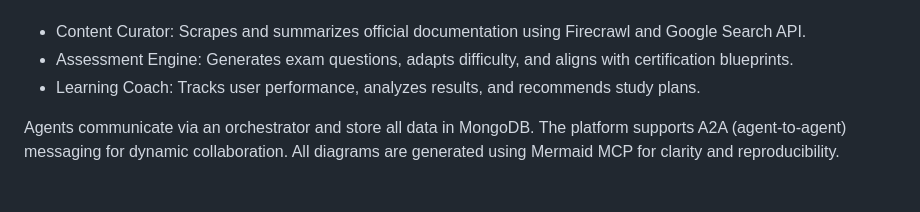
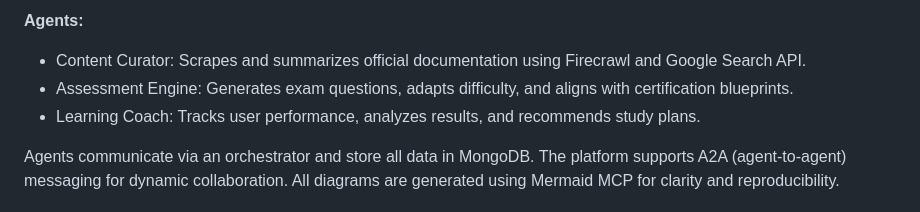
Before and after one commit to tsognong/ai-certification-prep-assistant, a Markdown page: README.md, the part around one of its changes. Drawn GitHub-style.

Commit message:
revise readme

```diff
--- a/README.md
+++ b/README.md
@@ -44,3 +68,4 @@ The system is organized into three main agents:
+**Agents:**
 - Content Curator: Scrapes and summarizes official documentation using Firecrawl and Google Search API.
 - Assessment Engine: Generates exam questions, adapts difficulty, and aligns with certification blueprints.
 - Learning Coach: Tracks user performance, analyzes results, and recommends study plans.
```
Also changed, not shown: other parts of README.md (+25 -1 lines).
